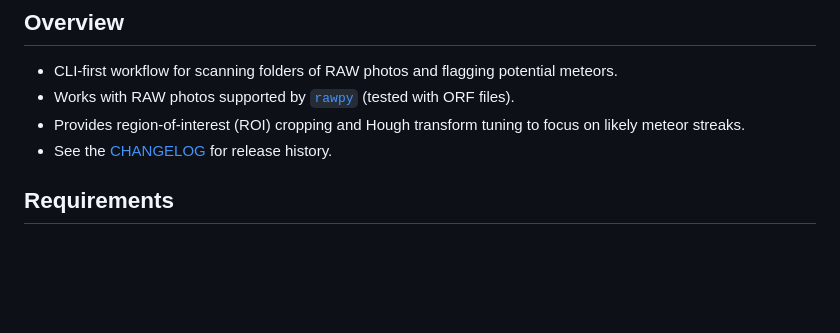
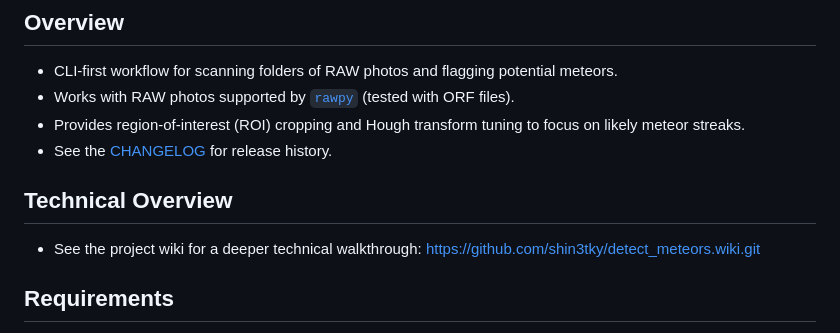
Before and after one commit to shin3tky/detect_meteors, a Markdown page: README.md, the part around the change. Rendered like a GitHub page; blank space fills up the shorter version.

Commit message:
Add a link to a technical overview.

```diff
--- a/README.md
+++ b/README.md
@@ -9,6 +9,9 @@ Detect meteors in batches of RAW photos using configurable image processing pipe
 - Works with RAW photos supported by [`rawpy`](https://github.com/letmaik/rawpy) (tested with ORF files).
 - Provides region-of-interest (ROI) cropping and Hough transform tuning to focus on likely meteor streaks.
 - See the [CHANGELOG](CHANGELOG.md) for release history.
+
+## Technical Overview
+- See the project wiki for a deeper technical walkthrough: https://github.com/shin3tky/detect_meteors.wiki.git
 
 ## Requirements
 - Python 3.12.12 (tested).
```
